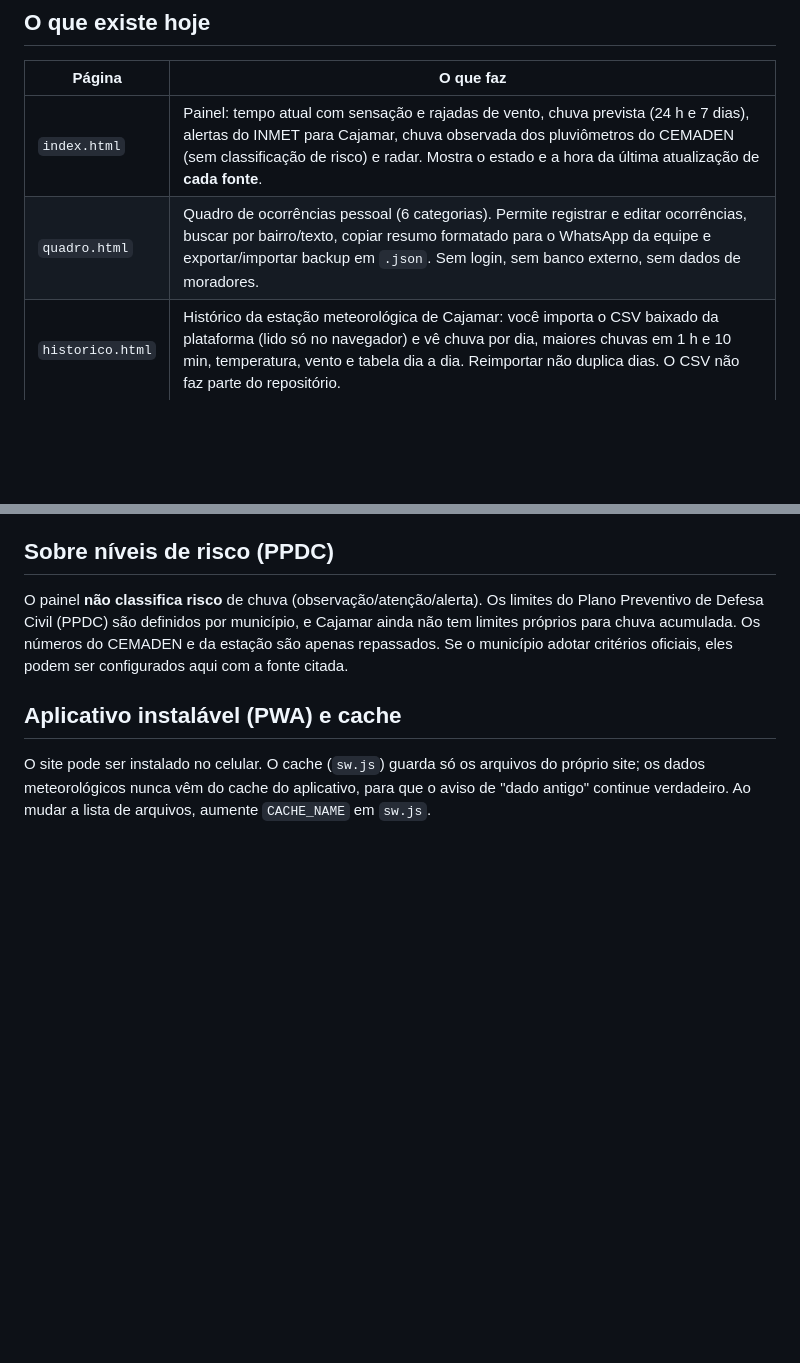
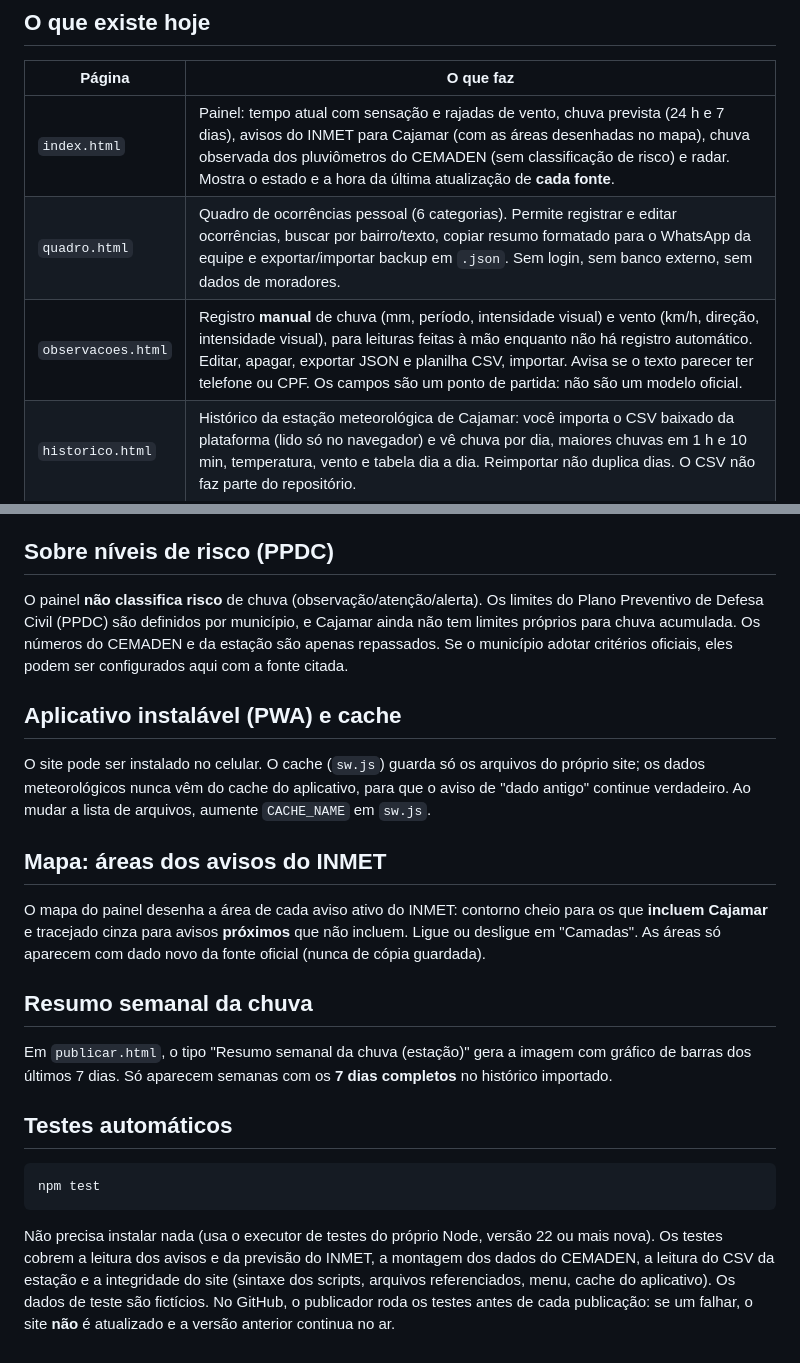
Before and after one commit to THEOLINDOLFO02/cajamar-ao-vivo, a Markdown page: README.md, 2 parts joined by grey strips. GitHub-like rendering; blank space fills up the shorter version.

Commit message:
README: observações manuais, áreas dos avisos no mapa, resumo semanal e testes
Co-Authored-By: Claude Sonnet 5.5 <noreply@anthropic.com>

````diff
--- a/README.md
+++ b/README.md
@@ -8,8 +8,9 @@ Projeto pessoal (uso individual, por diversão e aprendizado) de acompanhamento
 
 | Página | O que faz |
 |---|---|
-| `index.html` | Painel: tempo atual com sensação e rajadas de vento, chuva prevista (24 h e 7 dias), alertas do INMET para Cajamar, chuva observada dos pluviômetros do CEMADEN (sem classificação de risco) e radar. Mostra o estado e a hora da última atualização de **cada fonte**. |
+| `index.html` | Painel: tempo atual com sensação e rajadas de vento, chuva prevista (24 h e 7 dias), avisos do INMET para Cajamar (com as áreas desenhadas no mapa), chuva observada dos pluviômetros do CEMADEN (sem classificação de risco) e radar. Mostra o estado e a hora da última atualização de **cada fonte**. |
 | `quadro.html` | Quadro de ocorrências pessoal (6 categorias). Permite registrar e editar ocorrências, buscar por bairro/texto, copiar resumo formatado para o WhatsApp da equipe e exportar/importar backup em `.json`. Sem login, sem banco externo, sem dados de moradores. |
+| `observacoes.html` | Registro **manual** de chuva (mm, período, intensidade visual) e vento (km/h, direção, intensidade visual), para leituras feitas à mão enquanto não há registro automático. Editar, apagar, exportar JSON e planilha CSV, importar. Avisa se o texto parecer ter telefone ou CPF. Os campos são um ponto de partida: não são um modelo oficial. |
 | `historico.html` | Histórico da estação meteorológica de Cajamar: você importa o CSV baixado da plataforma (lido só no navegador) e vê chuva por dia, maiores chuvas em 1 h e 10 min, temperatura, vento e tabela dia a dia. Reimportar não duplica dias. O CSV não faz parte do repositório. |
 | `publicar.html` | Gera imagem nos formatos Stories (9:16) ou Feed (1:1 e 4:5) e legenda para redes sociais (com compartilhamento nativo para Instagram/WhatsApp), a partir de avisos e previsão oficiais do INMET, da chuva medida pela estação ou dicas de prevenção. Bloqueia a geração quando não há dado novo. |
 | `comparar.html` | Compara a chuva medida pela estação com a previsão do Open-Meteo feita 1 dia antes (acerto de chuva/não chuva, erro médio, soma). |
@@ -86,3 +87,19 @@ O painel **não classifica risco** de chuva (observação/atenção/alerta). Os
 ## Aplicativo instalável (PWA) e cache
 
 O site pode ser instalado no celular. O cache (`sw.js`) guarda só os arquivos do próprio site; os dados meteorológicos nunca vêm do cache do aplicativo, para que o aviso de "dado antigo" continue verdadeiro. Ao mudar a lista de arquivos, aumente `CACHE_NAME` em `sw.js`.
+
+## Mapa: áreas dos avisos do INMET
+
+O mapa do painel desenha a área de cada aviso ativo do INMET: contorno cheio para os que **incluem Cajamar** e tracejado cinza para avisos **próximos** que não incluem. Ligue ou desligue em "Camadas". As áreas só aparecem com dado novo da fonte oficial (nunca de cópia guardada).
+
+## Resumo semanal da chuva
+
+Em `publicar.html`, o tipo "Resumo semanal da chuva (estação)" gera a imagem com gráfico de barras dos últimos 7 dias. Só aparecem semanas com os **7 dias completos** no histórico importado.
+
+## Testes automáticos
+
+```
+npm test
+```
+
+Não precisa instalar nada (usa o executor de testes do próprio Node, versão 22 ou mais nova). Os testes cobrem a leitura dos avisos e da previsão do INMET, a montagem dos dados do CEMADEN, a leitura do CSV da estação e a integridade do site (sintaxe dos scripts, arquivos referenciados, menu, cache do aplicativo). Os dados de teste são fictícios. No GitHub, o publicador roda os testes antes de cada publicação: se um falhar, o site **não** é atualizado e a versão anterior continua no ar.
````
